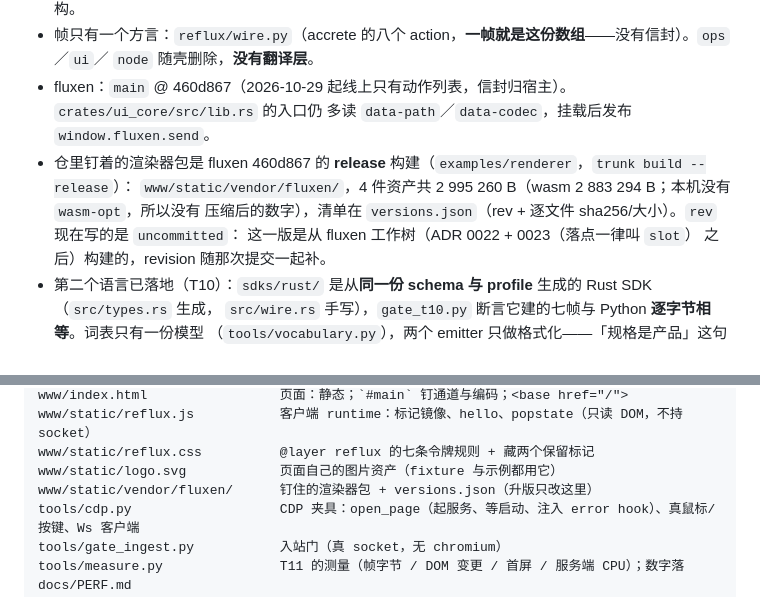
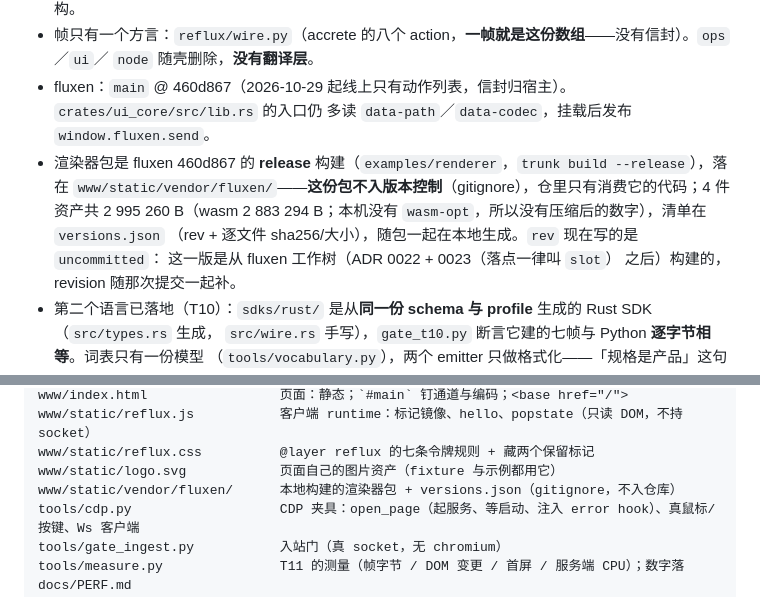
Before and after one commit to orbsh/reflux, a Markdown page: docs/HANDOFF.md, 2 parts joined by grey strips. Drawn GitHub-style.

```diff
--- a/docs/HANDOFF.md
+++ b/docs/HANDOFF.md
@@ -13,9 +13,10 @@
   `node` 随壳删除，**没有翻译层**。
 - fluxen：`main` @ 460d867（2026-10-29 起线上只有动作列表，信封归宿主）。`crates/ui_core/src/lib.rs` 的入口仍
   多读 `data-path`／`data-codec`，挂载后发布 `window.fluxen.send`。
-- 仓里钉着的渲染器包是 fluxen 460d867 的 **release** 构建（`examples/renderer`，`trunk build --release`）：
-  `www/static/vendor/fluxen/`，4 件资产共 2 995 260 B（wasm 2 883 294 B；本机没有 `wasm-opt`，所以没有
-  压缩后的数字），清单在 `versions.json`（rev + 逐文件 sha256/大小）。`rev` 现在写的是 `uncommitted`：
+- 渲染器包是 fluxen 460d867 的 **release** 构建（`examples/renderer`，`trunk build --release`），落在
+  `www/static/vendor/fluxen/`——**这份包不入版本控制**（gitignore），仓里只有消费它的代码；4 件资产共
+  2 995 260 B（wasm 2 883 294 B；本机没有 `wasm-opt`，所以没有压缩后的数字），清单在 `versions.json`
+  （rev + 逐文件 sha256/大小），随包一起在本地生成。`rev` 现在写的是 `uncommitted`：
   这一版是从 fluxen 工作树（ADR 0022 + 0023（落点一律叫 `slot`） 之后）构建的，revision 随那次提交一起补。
 - 第二个语言已落地（T10）：`sdks/rust/` 是从**同一份 schema 与 profile** 生成的 Rust SDK（`src/types.rs` 生成，
   `src/wire.rs` 手写），`gate_t10.py` 断言它建的七帧与 Python **逐字节相等**。词表只有一份模型
@@ -143,7 +144,7 @@ www/index.html                 页面：静态；`#main` 钉通道与编码；<b
 www/static/reflux.js           客户端 runtime：标记镜像、hello、popstate（只读 DOM，不持 socket）
 www/static/reflux.css          @layer reflux 的七条令牌规则 + 藏两个保留标记
 www/static/logo.svg            页面自己的图片资产（fixture 与示例都用它）
-www/static/vendor/fluxen/      钉住的渲染器包 + versions.json（升版只改这里）
+www/static/vendor/fluxen/      本地构建的渲染器包 + versions.json（gitignore，不入仓库）
 tools/cdp.py                   CDP 夹具：open_page（起服务、等启动、注入 error hook）、真鼠标/按键、Ws 客户端
 tools/gate_ingest.py           入站门（真 socket，无 chromium）
 tools/measure.py               T11 的测量（帧字节 / DOM 变更 / 首屏 / 服务端 CPU）；数字落 docs/PERF.md
```
Also changed, not shown: docs/PLAN.md (+4 -4 lines).
